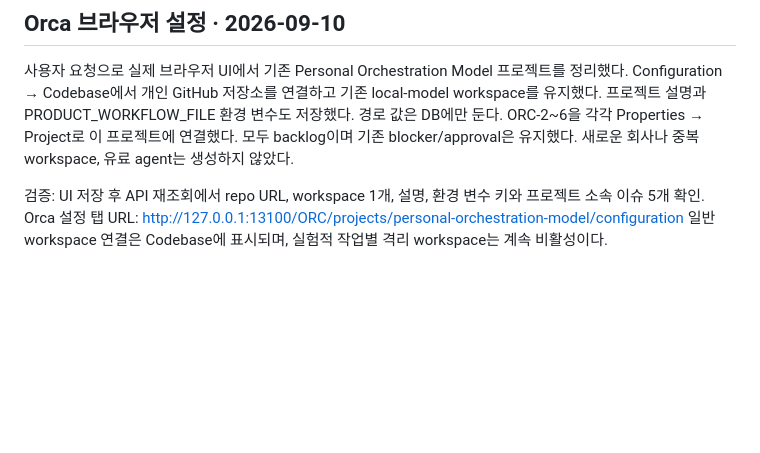
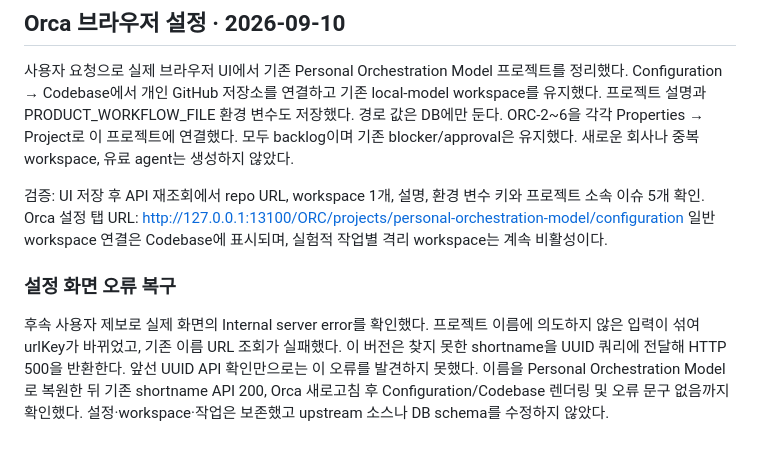
Before and after one commit to Dae-Jeong/Orchestration, a Markdown page: tasks/personal-model.md, the part around the change. Drawn GitHub-style; blank space fills up the shorter version.

Commit message:
Record project URL error diagnosis and recovery

```diff
--- a/tasks/personal-model.md
+++ b/tasks/personal-model.md
@@ -54,3 +54,12 @@ blocker/approval은 유지했다. 새로운 회사나 중복 workspace, 유료 a
 소속 이슈 5개 확인. Orca 설정 탭 URL:
 http://127.0.0.1:13100/ORC/projects/personal-orchestration-model/configuration
 일반 workspace 연결은 Codebase에 표시되며, 실험적 작업별 격리 workspace는 계속 비활성이다.
+
+### 설정 화면 오류 복구
+
+후속 사용자 제보로 실제 화면의 Internal server error를 확인했다. 프로젝트 이름에 의도하지
+않은 입력이 섞여 urlKey가 바뀌었고, 기존 이름 URL 조회가 실패했다. 이 버전은 찾지 못한
+shortname을 UUID 쿼리에 전달해 HTTP 500을 반환한다. 앞선 UUID API 확인만으로는 이 오류를
+발견하지 못했다. 이름을 Personal Orchestration Model로 복원한 뒤 기존 shortname API 200,
+Orca 새로고침 후 Configuration/Codebase 렌더링 및 오류 문구 없음까지 확인했다.
+설정·workspace·작업은 보존했고 upstream 소스나 DB schema를 수정하지 않았다.
```
